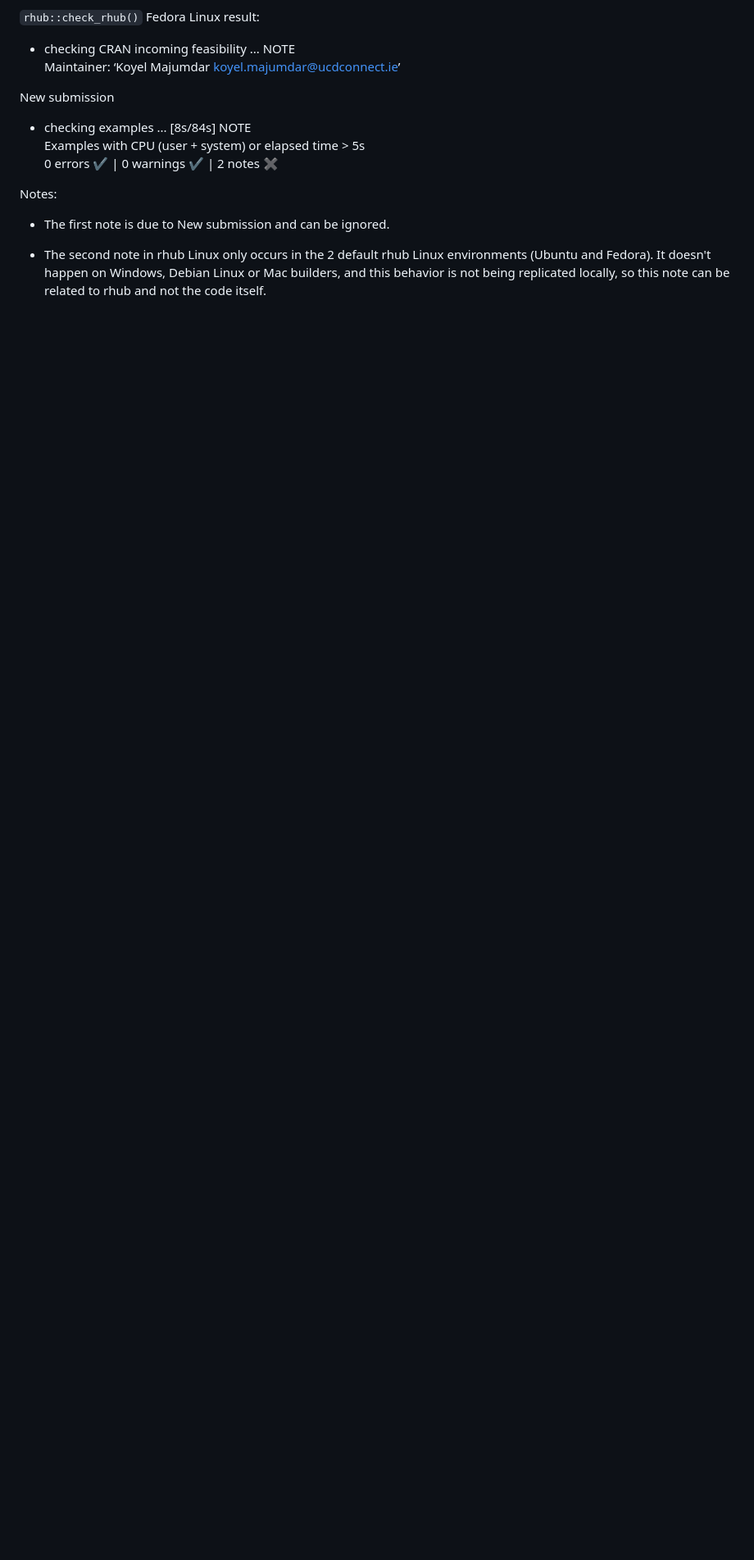
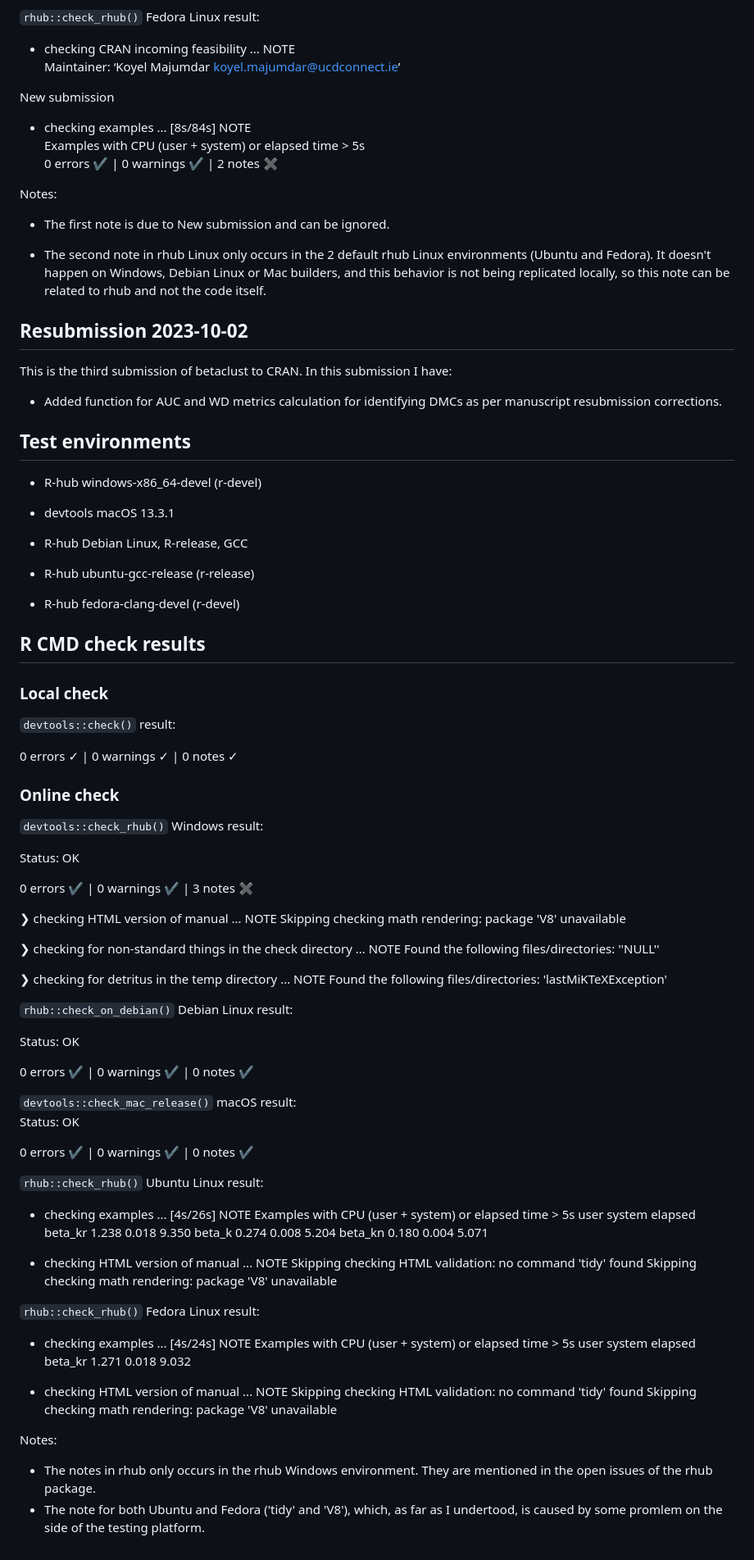
Before and after one commit to koyelucd/betaclust, a Markdown page: cran-comments.md, the part around the change. Shown at 82% size. Drawn GitHub-style; blank space fills up the shorter version.

Commit message:
Final commit before CRAN v1.0.3

```diff
--- a/cran-comments.md
+++ b/cran-comments.md
@@ -114,3 +114,86 @@ Notes:
   - The first note is due to New submission and can be ignored.
 
   - The second note in rhub Linux only occurs in the 2 default rhub Linux environments (Ubuntu and Fedora). It doesn't happen on Windows, Debian Linux or Mac builders, and this behavior is not being replicated locally, so this note can be related to rhub and not the code itself.
+
+## Resubmission 2023-10-02
+This is the third submission of betaclust to CRAN.
+In this submission I have:
+  - Added function for AUC and WD metrics calculation for identifying DMCs as per manuscript resubmission corrections.
+
+ ## Test environments
+
+- R-hub windows-x86_64-devel (r-devel)
+
+- devtools macOS 13.3.1
+
+- R-hub Debian Linux, R-release, GCC
+
+- R-hub ubuntu-gcc-release (r-release)
+
+- R-hub fedora-clang-devel (r-devel)
+
+
+## R CMD check results
+### Local check
+`devtools::check()` result:
+
+  0 errors ✓ | 0 warnings ✓ | 0 notes ✓
+
+### Online check
+`devtools::check_rhub()` Windows result:
+
+  Status: OK
+
+  0 errors ✔ | 0 warnings ✔ | 3 notes ✖
+
+  ❯ checking HTML version of manual ... NOTE
+  Skipping checking math rendering: package 'V8' unavailable
+
+❯ checking for non-standard things in the check directory ... NOTE
+  Found the following files/directories:
+    ''NULL''
+
+❯ checking for detritus in the temp directory ... NOTE
+  Found the following files/directories:
+    'lastMiKTeXException'
+
+`rhub::check_on_debian()` Debian Linux result:
+
+  Status: OK
+
+  0 errors ✔ | 0 warnings ✔ | 0 notes ✔
+
+`devtools::check_mac_release()` macOS result:
+  Status: OK
+
+  0 errors ✔ | 0 warnings ✔ | 0 notes ✔
+
+`rhub::check_rhub()` Ubuntu Linux result:
+
+* checking examples ... [4s/26s] NOTE
+Examples with CPU (user + system) or elapsed time > 5s
+         user system elapsed
+beta_kr 1.238  0.018   9.350
+beta_k  0.274  0.008   5.204
+beta_kn 0.180  0.004   5.071
+
+* checking HTML version of manual ... NOTE
+Skipping checking HTML validation: no command 'tidy' found
+Skipping checking math rendering: package 'V8' unavailable
+
+`rhub::check_rhub()` Fedora Linux result:
+
+* checking examples ... [4s/24s] NOTE
+Examples with CPU (user + system) or elapsed time > 5s
+         user system elapsed
+beta_kr 1.271  0.018   9.032
+
+* checking HTML version of manual ... NOTE
+Skipping checking HTML validation: no command 'tidy' found
+Skipping checking math rendering: package 'V8' unavailable
+
+
+Notes:
+
+  - The notes in rhub only occurs in the rhub Windows environment. They are mentioned in the open issues of the rhub package.
+  - The note for both Ubuntu and Fedora ('tidy' and 'V8'), which, as far as I undertood, is caused by some promlem on the side of the testing platform.
```
